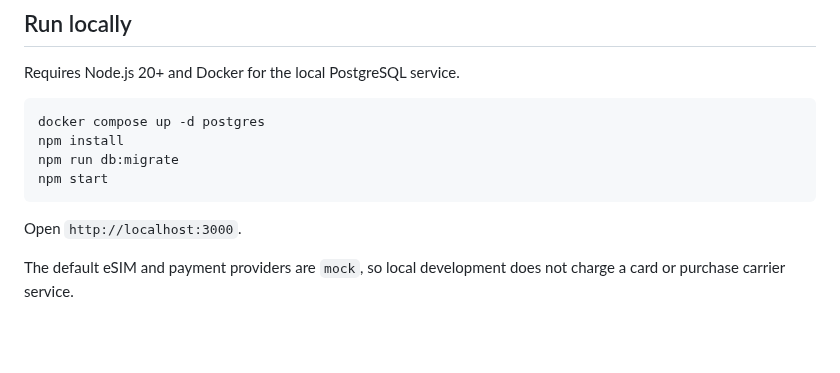
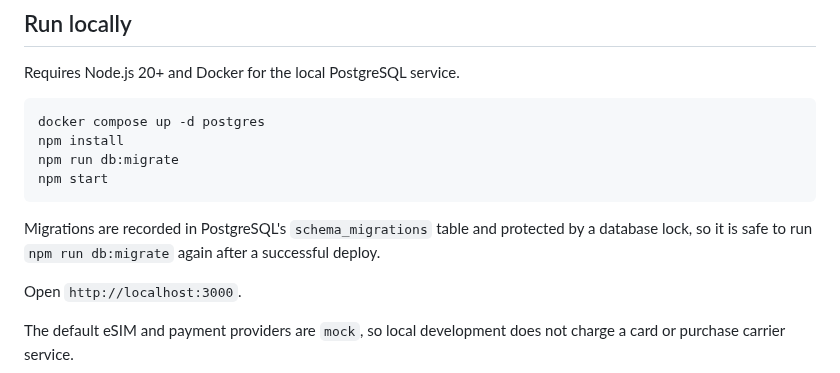
Before and after one commit to Galaxys22702/streetwise-connection-, a Markdown page: README.md, the part around the change. Drawn GitHub-style; blank space fills up the shorter version.

Commit message:
Add test coverage and safe database migrations

````diff
--- a/README.md
+++ b/README.md
@@ -42,6 +42,8 @@ npm install
 npm run db:migrate
 npm start
 ```
+
+Migrations are recorded in PostgreSQL's `schema_migrations` table and protected by a database lock, so it is safe to run `npm run db:migrate` again after a successful deploy.
 
 Open `http://localhost:3000`.
 
````
